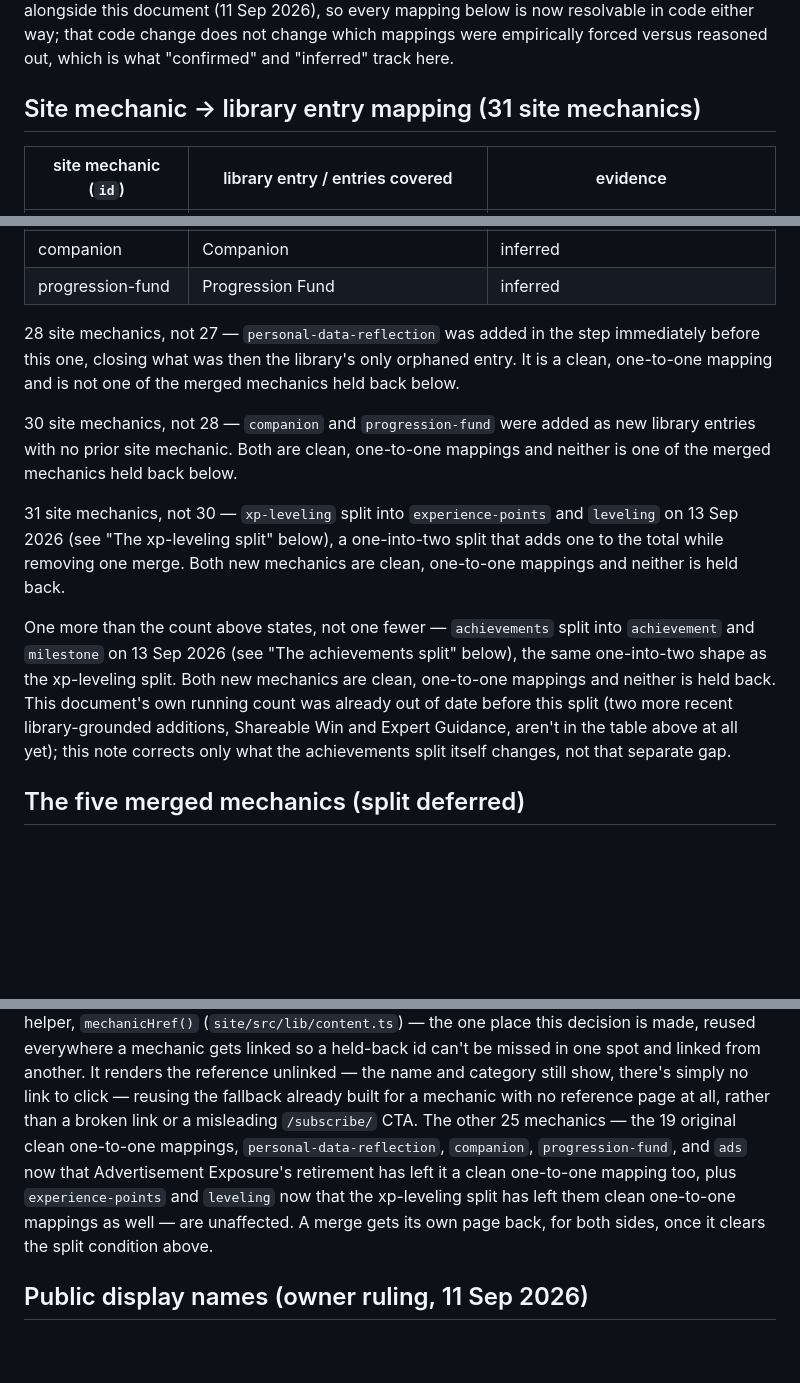
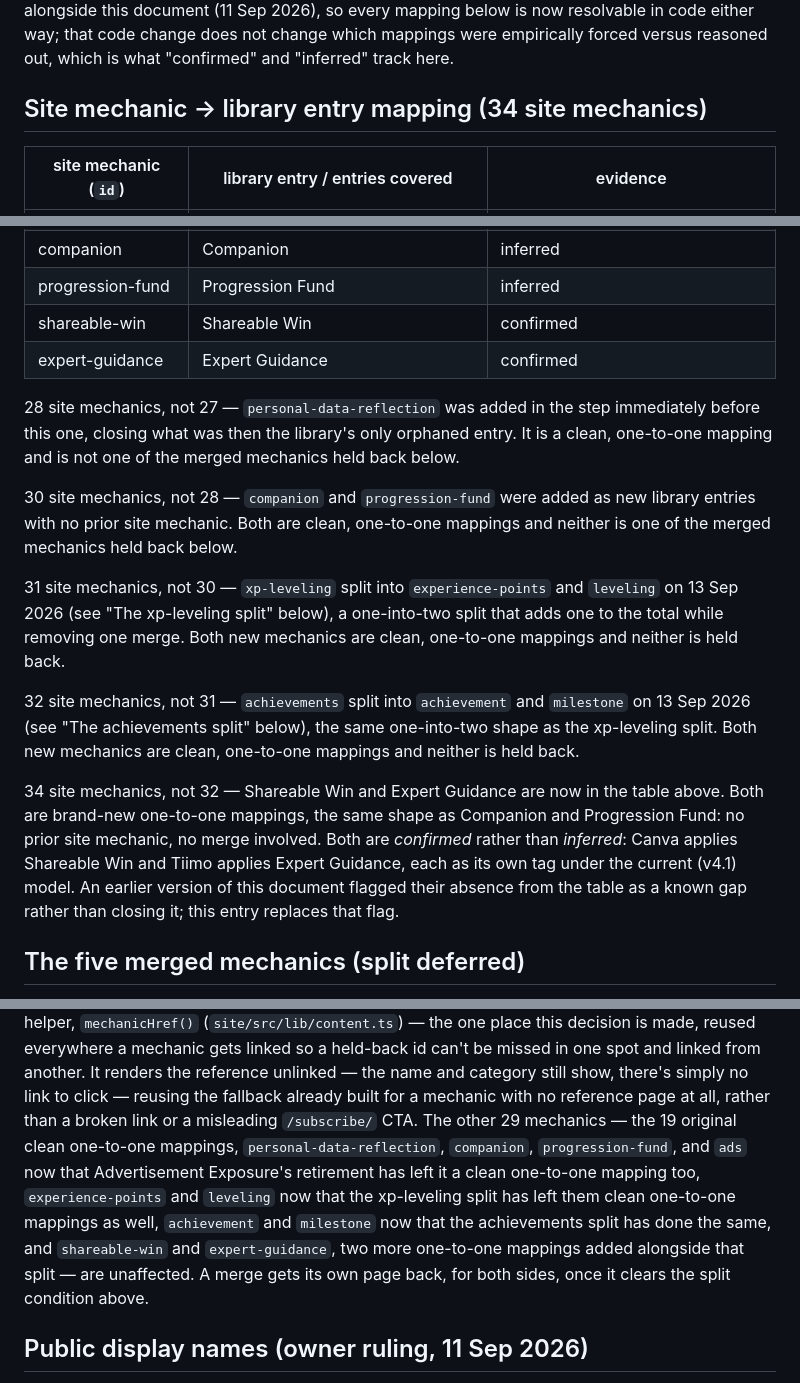
Before and after one commit to lavkozakijevic/mechanics-playbook-prototype, a Markdown page: sources/taxonomy-map.md, 3 parts joined by grey strips. Drawn GitHub-style; blank space fills up the shorter version.

```diff
--- a/sources/taxonomy-map.md
+++ b/sources/taxonomy-map.md
@@ -37,7 +37,7 @@ resolvable in code either way; that code change does not change which
 mappings were empirically forced versus reasoned out, which is what
 "confirmed" and "inferred" track here.
 
-## Site mechanic → library entry mapping (31 site mechanics)
+## Site mechanic → library entry mapping (34 site mechanics)
 
 | site mechanic (`id`) | library entry / entries covered | evidence |
 |---|---|---|
@@ -73,6 +73,8 @@ mappings were empirically forced versus reasoned out, which is what
 | personal-data-reflection | Personal Data Reflection | inferred |
 | companion | Companion | inferred |
 | progression-fund | Progression Fund | inferred |
+| shareable-win | Shareable Win | confirmed |
+| expert-guidance | Expert Guidance | confirmed |
 
 28 site mechanics, not 27 — `personal-data-reflection` was added in the
 step immediately before this one, closing what was then the library's only
@@ -89,15 +91,19 @@ and `leveling` on 13 Sep 2026 (see "The xp-leveling split" below), a
 one-into-two split that adds one to the total while removing one merge.
 Both new mechanics are clean, one-to-one mappings and neither is held back.
 
-One more than the count above states, not one fewer — `achievements`
-split into `achievement` and `milestone` on 13 Sep 2026 (see "The
-achievements split" below), the same one-into-two shape as the
-xp-leveling split. Both new mechanics are clean, one-to-one mappings and
-neither is held back. This document's own running count was already out
-of date before this split (two more recent library-grounded additions,
-Shareable Win and Expert Guidance, aren't in the table above at all yet);
-this note corrects only what the achievements split itself changes,
-not that separate gap.
+32 site mechanics, not 31 — `achievements` split into `achievement` and
+`milestone` on 13 Sep 2026 (see "The achievements split" below), the same
+one-into-two shape as the xp-leveling split. Both new mechanics are clean,
+one-to-one mappings and neither is held back.
+
+34 site mechanics, not 32 — Shareable Win and Expert Guidance are now in
+the table above. Both are brand-new one-to-one mappings, the same shape as
+Companion and Progression Fund: no prior site mechanic, no merge involved.
+Both are *confirmed* rather than *inferred*: Canva applies Shareable Win
+and Tiimo applies Expert Guidance, each as its own tag under the current
+(v4.1) model. An earlier version of this document flagged their absence
+from the table as a known gap rather than closing it; this entry replaces
+that flag.
 
 ## The five merged mechanics (split deferred)
 
@@ -384,12 +390,14 @@ can't be missed in one spot and linked from another. It renders the
 reference unlinked — the name and category still show, there's simply no
 link to click — reusing the fallback already built for a mechanic with no
 reference page at all, rather than a broken link or a misleading
-`/subscribe/` CTA. The other 25 mechanics — the 19 original clean
+`/subscribe/` CTA. The other 29 mechanics — the 19 original clean
 one-to-one mappings, `personal-data-reflection`, `companion`,
 `progression-fund`, and `ads` now that Advertisement Exposure's retirement
-has left it a clean one-to-one mapping too, plus `experience-points` and
+has left it a clean one-to-one mapping too, `experience-points` and
 `leveling` now that the xp-leveling split has left them clean one-to-one
-mappings as well — are unaffected. A merge gets
+mappings as well, `achievement` and `milestone` now that the achievements
+split has done the same, and `shareable-win` and `expert-guidance`, two
+more one-to-one mappings added alongside that split — are unaffected. A merge gets
 its own page back, for both sides, once it clears the split condition
 above.
 
```
Also changed, not shown: sources/repo-notes.md (added, +454 -0 lines), 2 other files.
